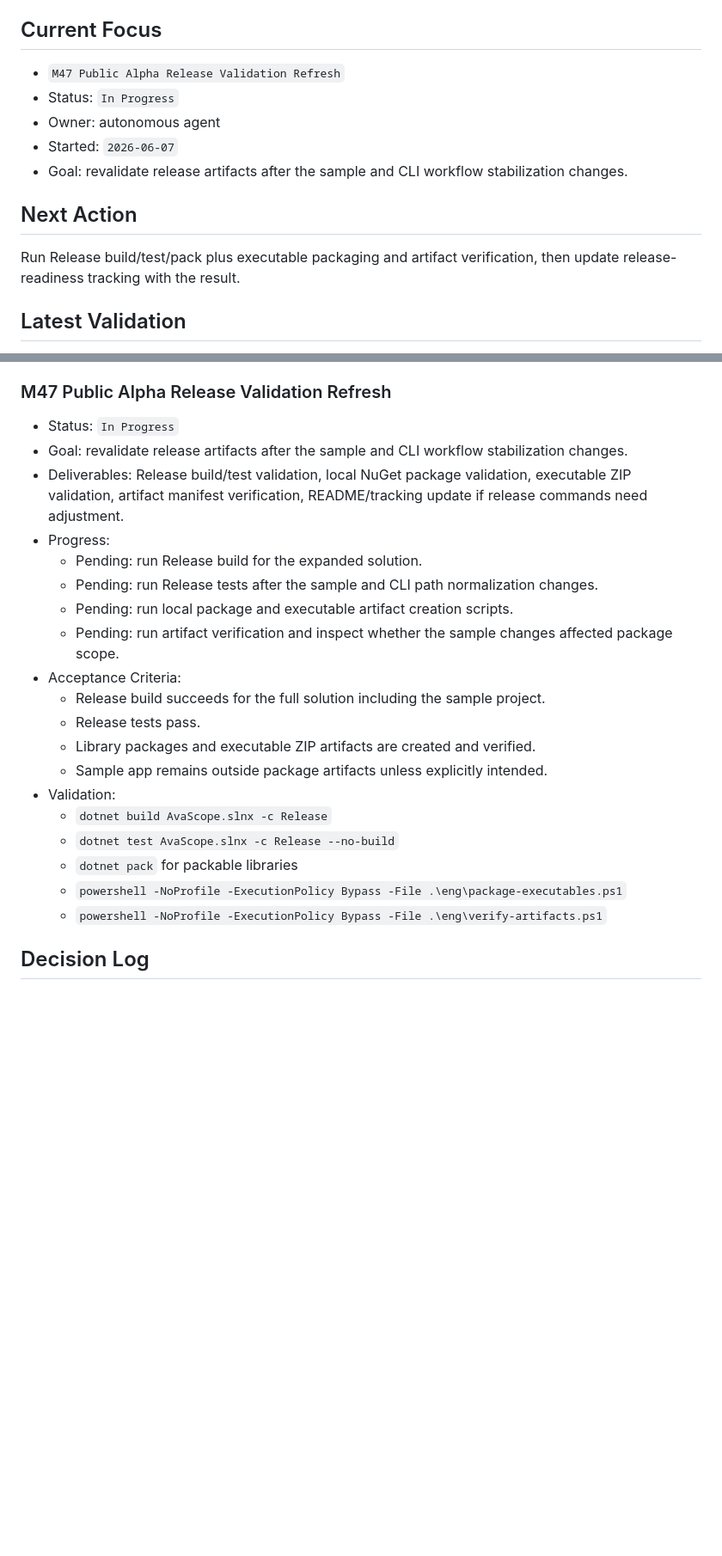
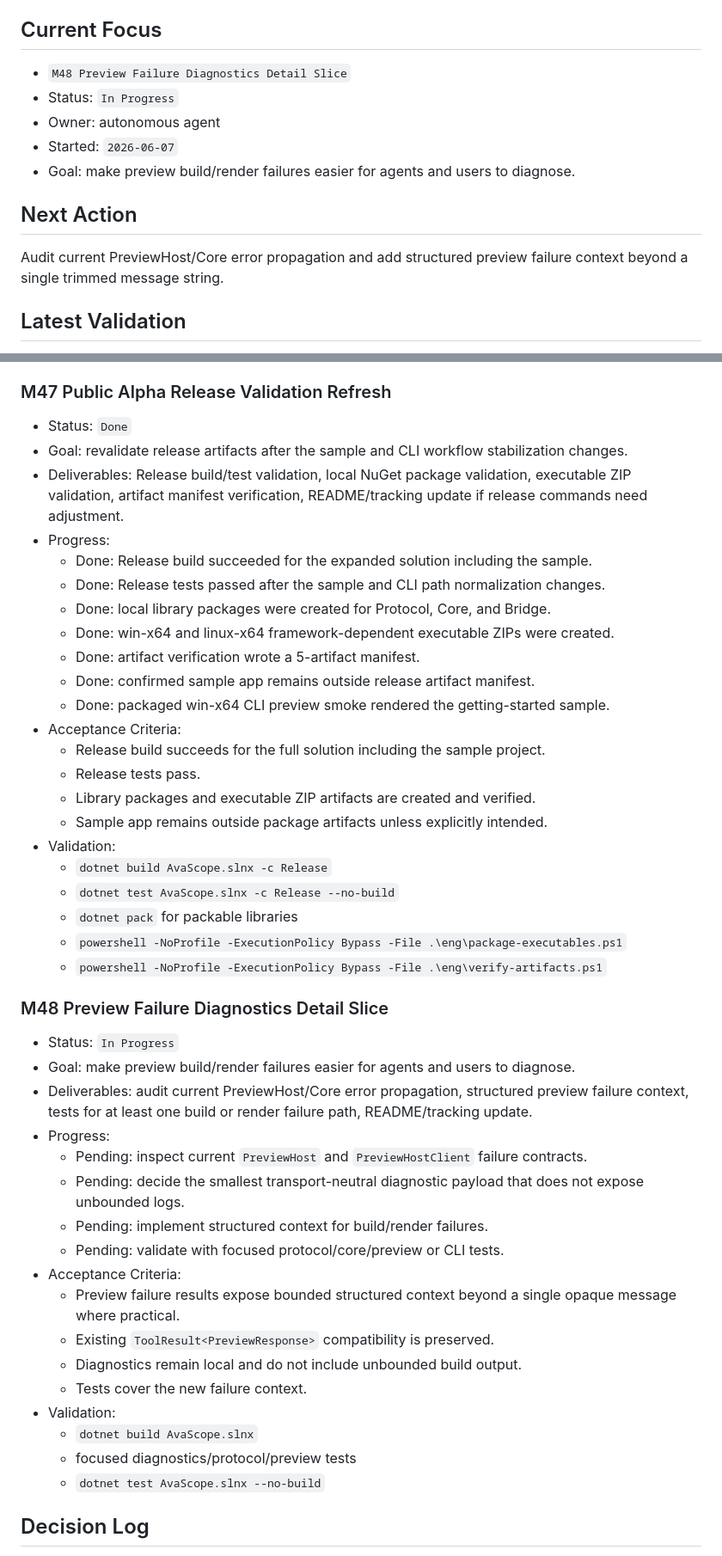
Before and after one commit to RolandUI/AvaScope, a Markdown page: docs/DEVELOPMENT_PLAN.md, 2 parts joined by grey strips. Shown at 86% size. GitHub-like rendering; blank space fills up the shorter version.

Commit message:
Refresh release validation tracking

```diff
--- a/docs/DEVELOPMENT_PLAN.md
+++ b/docs/DEVELOPMENT_PLAN.md
@@ -23,15 +23,15 @@ This document is the primary project-management source for autonomous agents wor
 
 ## Current Focus
 
-- `M47 Public Alpha Release Validation Refresh`
+- `M48 Preview Failure Diagnostics Detail Slice`
 - Status: `In Progress`
 - Owner: autonomous agent
 - Started: `2026-06-07`
-- Goal: revalidate release artifacts after the sample and CLI workflow stabilization changes.
+- Goal: make preview build/render failures easier for agents and users to diagnose.
 
 ## Next Action
 
-Run Release build/test/pack plus executable packaging and artifact verification, then update release-readiness tracking with the result.
+Audit current PreviewHost/Core error propagation and add structured preview failure context beyond a single trimmed message string.
 
 ## Latest Validation
 
@@ -1266,14 +1274,17 @@ Run Release build/test/pack plus executable packaging and artifact verification,
 
 ### M47 Public Alpha Release Validation Refresh
 
-- Status: `In Progress`
+- Status: `Done`
 - Goal: revalidate release artifacts after the sample and CLI workflow stabilization changes.
 - Deliverables: Release build/test validation, local NuGet package validation, executable ZIP validation, artifact manifest verification, README/tracking update if release commands need adjustment.
 - Progress:
-  - Pending: run Release build for the expanded solution.
-  - Pending: run Release tests after the sample and CLI path normalization changes.
-  - Pending: run local package and executable artifact creation scripts.
-  - Pending: run artifact verification and inspect whether the sample changes affected package scope.
+  - Done: Release build succeeded for the expanded solution including the sample.
+  - Done: Release tests passed after the sample and CLI path normalization changes.
+  - Done: local library packages were created for Protocol, Core, and Bridge.
+  - Done: win-x64 and linux-x64 framework-dependent executable ZIPs were created.
+  - Done: artifact verification wrote a 5-artifact manifest.
+  - Done: confirmed sample app remains outside release artifact manifest.
+  - Done: packaged win-x64 CLI preview smoke rendered the getting-started sample.
 - Acceptance Criteria:
   - Release build succeeds for the full solution including the sample project.
   - Release tests pass.
@@ -1285,6 +1296,26 @@ Run Release build/test/pack plus executable packaging and artifact verification,
   - `dotnet pack` for packable libraries
   - `powershell -NoProfile -ExecutionPolicy Bypass -File .\eng\package-executables.ps1`
   - `powershell -NoProfile -ExecutionPolicy Bypass -File .\eng\verify-artifacts.ps1`
+
+### M48 Preview Failure Diagnostics Detail Slice
+
+- Status: `In Progress`
+- Goal: make preview build/render failures easier for agents and users to diagnose.
+- Deliverables: audit current PreviewHost/Core error propagation, structured preview failure context, tests for at least one build or render failure path, README/tracking update.
+- Progress:
+  - Pending: inspect current `PreviewHost` and `PreviewHostClient` failure contracts.
+  - Pending: decide the smallest transport-neutral diagnostic payload that does not expose unbounded logs.
+  - Pending: implement structured context for build/render failures.
+  - Pending: validate with focused protocol/core/preview or CLI tests.
+- Acceptance Criteria:
+  - Preview failure results expose bounded structured context beyond a single opaque message where practical.
+  - Existing `ToolResult<PreviewResponse>` compatibility is preserved.
+  - Diagnostics remain local and do not include unbounded build output.
+  - Tests cover the new failure context.
+- Validation:
+  - `dotnet build AvaScope.slnx`
+  - focused diagnostics/protocol/preview tests
+  - `dotnet test AvaScope.slnx --no-build`
 
 ## Decision Log
 
```
Also changed, not shown: other parts of docs/DEVELOPMENT_PLAN.md (+11 -0 lines), docs/GAP_AUDIT.md (+6 -2 lines).
